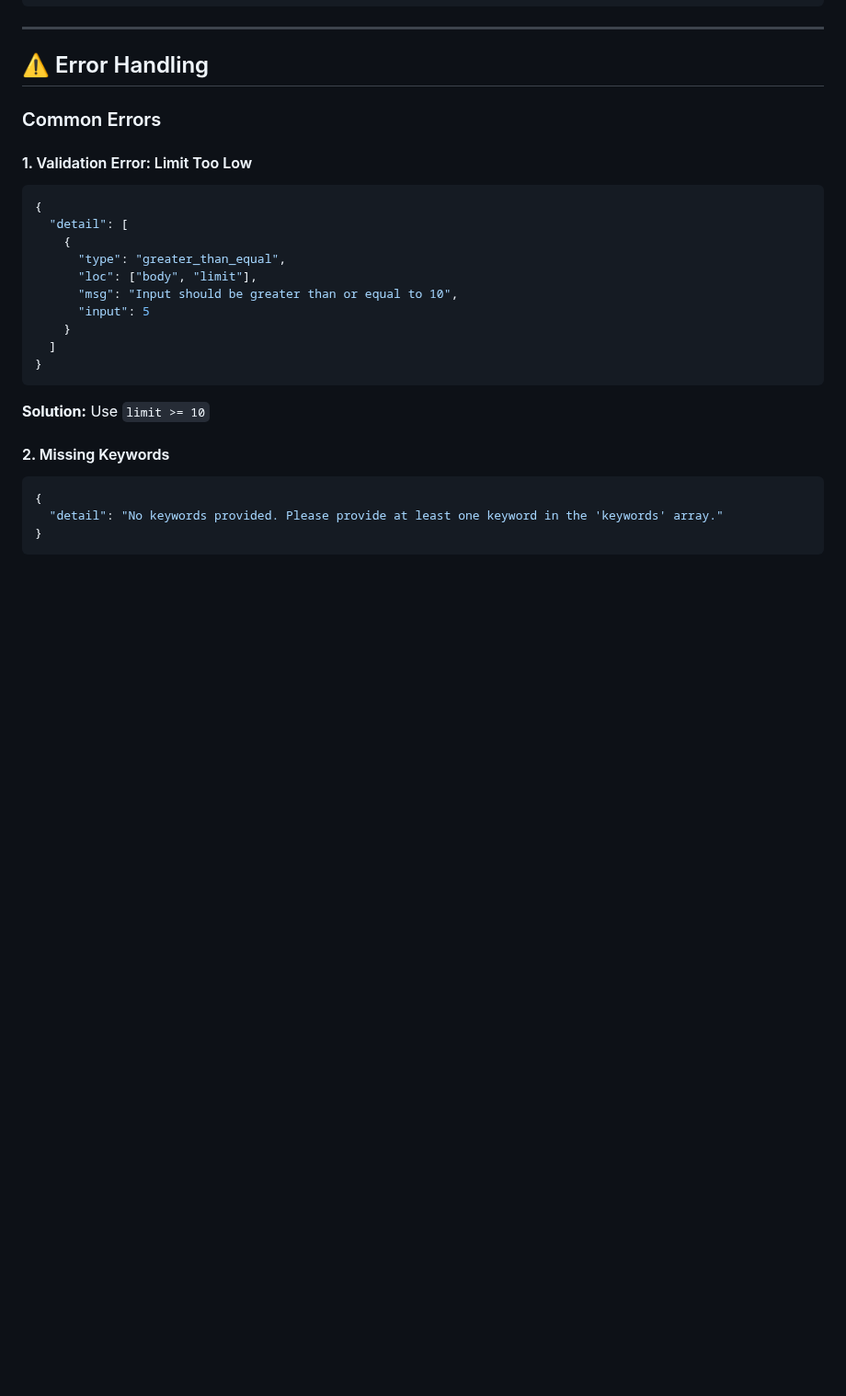
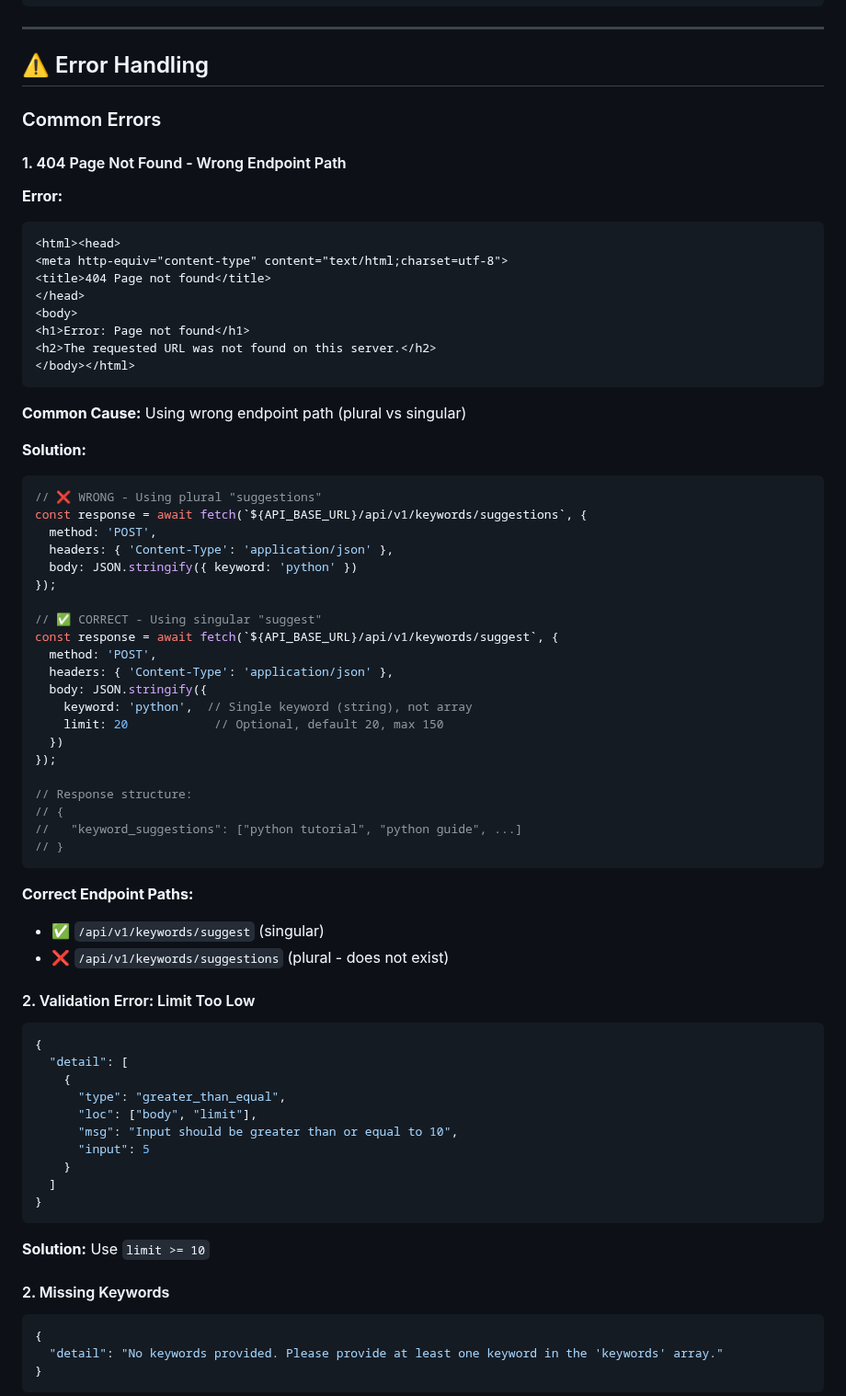
Before and after one commit to tindevelopers/api-blogwriting-python-gcr, a Markdown page: FRONTEND_INTEGRATION_TESTING_GUIDE.md, the part around one of its changes. Shown at 92% size. Drawn GitHub-style; blank space fills up the shorter version.

Commit message:
Fix 404 error documentation: correct endpoint path for keyword suggestions
- Documented correct endpoint: /api/v1/keywords/suggest (singular)
- Added error handling for 404 Page Not Found
- Common mistake: using /suggestions (plural) instead of /suggest (singular)
- Added keyword suggestions example to testing guide
- Clarified request format: single keyword string, not array

````diff
--- a/FRONTEND_INTEGRATION_TESTING_GUIDE.md
+++ b/FRONTEND_INTEGRATION_TESTING_GUIDE.md
@@ -589,7 +591,52 @@ const testRequest = {
 
 ### Common Errors
 
-#### 1. Validation Error: Limit Too Low
+#### 1. 404 Page Not Found - Wrong Endpoint Path
+
+**Error:**
+```html
+<html><head>
+<meta http-equiv="content-type" content="text/html;charset=utf-8">
+<title>404 Page not found</title>
+</head>
+<body>
+<h1>Error: Page not found</h1>
+<h2>The requested URL was not found on this server.</h2>
+</body></html>
+```
+
+**Common Cause:** Using wrong endpoint path (plural vs singular)
+
+**Solution:**
+```typescript
+// ❌ WRONG - Using plural "suggestions"
+const response = await fetch(`${API_BASE_URL}/api/v1/keywords/suggestions`, {
+  method: 'POST',
+  headers: { 'Content-Type': 'application/json' },
+  body: JSON.stringify({ keyword: 'python' })
+});
+
+// ✅ CORRECT - Using singular "suggest"
+const response = await fetch(`${API_BASE_URL}/api/v1/keywords/suggest`, {
+  method: 'POST',
+  headers: { 'Content-Type': 'application/json' },
+  body: JSON.stringify({
+    keyword: 'python',  // Single keyword (string), not array
+    limit: 20            // Optional, default 20, max 150
+  })
+});
+
+// Response structure:
+// {
+//   "keyword_suggestions": ["python tutorial", "python guide", ...]
+// }
+```
+
+**Correct Endpoint Paths:**
+- ✅ `/api/v1/keywords/suggest` (singular)
+- ❌ `/api/v1/keywords/suggestions` (plural - does not exist)
+
+#### 2. Validation Error: Limit Too Low
 
 ```json
 {
````
Also changed, not shown: other parts of FRONTEND_INTEGRATION_TESTING_GUIDE.md (+2 -0 lines).
